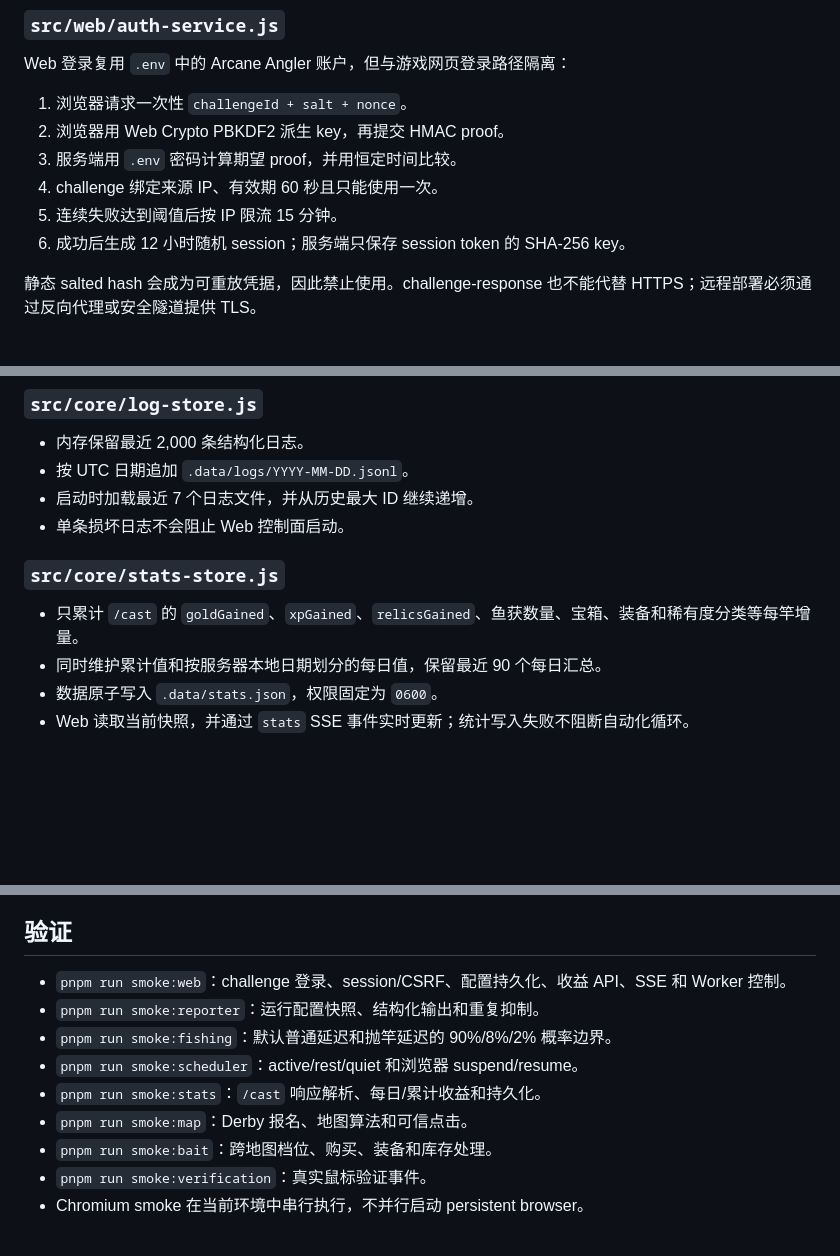
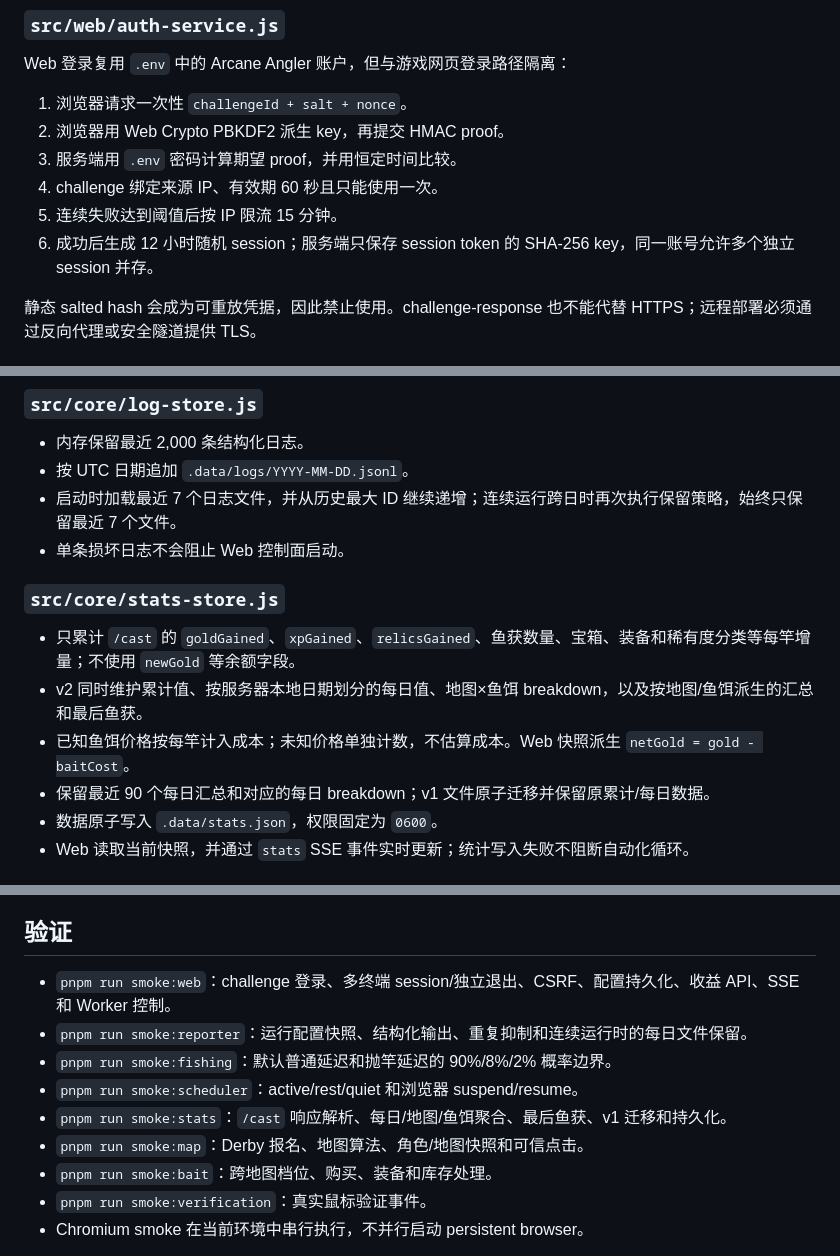
Before and after one commit to abangZ/arcaneangler-copilot, a Markdown page: docs/architecture.md, 3 parts joined by grey strips. Rendered like a GitHub page; blank space fills up the shorter version.

```diff
--- a/docs/architecture.md
+++ b/docs/architecture.md
@@ -61,7 +61,7 @@ Web 登录复用 `.env` 中的 Arcane Angler 账户，但与游戏网页登录
 3. 服务端用 `.env` 密码计算期望 proof，并用恒定时间比较。
 4. challenge 绑定来源 IP、有效期 60 秒且只能使用一次。
 5. 连续失败达到阈值后按 IP 限流 15 分钟。
-6. 成功后生成 12 小时随机 session；服务端只保存 session token 的 SHA-256 key。
+6. 成功后生成 12 小时随机 session；服务端只保存 session token 的 SHA-256 key，同一账号允许多个独立 session 并存。
 
 静态 salted hash 会成为可重放凭据，因此禁止使用。challenge-response 也不能代替 HTTPS；远程部署必须通过反向代理或安全隧道提供 TLS。
 
@@ -167,13 +169,15 @@ HTTP API 和 Web UI 不得直接持有 DOM Locator，也不得绕过 Engine queu
 
 - 内存保留最近 2,000 条结构化日志。
 - 按 UTC 日期追加 `.data/logs/YYYY-MM-DD.jsonl`。
-- 启动时加载最近 7 个日志文件，并从历史最大 ID 继续递增。
+- 启动时加载最近 7 个日志文件，并从历史最大 ID 继续递增；连续运行跨日时再次执行保留策略，始终只保留最近 7 个文件。
 - 单条损坏日志不会阻止 Web 控制面启动。
 
 ### `src/core/stats-store.js`
 
-- 只累计 `/cast` 的 `goldGained`、`xpGained`、`relicsGained`、鱼获数量、宝箱、装备和稀有度分类等每竿增量。
-- 同时维护累计值和按服务器本地日期划分的每日值，保留最近 90 个每日汇总。
+- 只累计 `/cast` 的 `goldGained`、`xpGained`、`relicsGained`、鱼获数量、宝箱、装备和稀有度分类等每竿增量；不使用 `newGold` 等余额字段。
+- v2 同时维护累计值、按服务器本地日期划分的每日值、地图×鱼饵 breakdown，以及按地图/鱼饵派生的汇总和最后鱼获。
+- 已知鱼饵价格按每竿计入成本；未知价格单独计数，不估算成本。Web 快照派生 `netGold = gold - baitCost`。
+- 保留最近 90 个每日汇总和对应的每日 breakdown；v1 文件原子迁移并保留原累计/每日数据。
 - 数据原子写入 `.data/stats.json`，权限固定为 `0600`。
 - Web 读取当前快照，并通过 `stats` SSE 事件实时更新；统计写入失败不阻断自动化循环。
 
@@ -187,12 +191,12 @@ SIGINT / SIGTERM 的顺序是：
 
 ## 验证
 
-- `pnpm run smoke:web`：challenge 登录、session/CSRF、配置持久化、收益 API、SSE 和 Worker 控制。
-- `pnpm run smoke:reporter`：运行配置快照、结构化输出和重复抑制。
+- `pnpm run smoke:web`：challenge 登录、多终端 session/独立退出、CSRF、配置持久化、收益 API、SSE 和 Worker 控制。
+- `pnpm run smoke:reporter`：运行配置快照、结构化输出、重复抑制和连续运行时的每日文件保留。
 - `pnpm run smoke:fishing`：默认普通延迟和抛竿延迟的 90%/8%/2% 概率边界。
 - `pnpm run smoke:scheduler`：active/rest/quiet 和浏览器 suspend/resume。
-- `pnpm run smoke:stats`：`/cast` 响应解析、每日/累计收益和持久化。
-- `pnpm run smoke:map`：Derby 报名、地图算法和可信点击。
+- `pnpm run smoke:stats`：`/cast` 响应解析、每日/地图/鱼饵聚合、最后鱼获、v1 迁移和持久化。
+- `pnpm run smoke:map`：Derby 报名、地图算法、角色/地图快照和可信点击。
 - `pnpm run smoke:bait`：跨地图档位、购买、装备和库存处理。
 - `pnpm run smoke:verification`：真实鼠标验证事件。
 - Chromium smoke 在当前环境中串行执行，不并行启动 persistent browser。
```
Also changed, not shown: other parts of docs/architecture.md (+4 -2 lines), README.md (+12 -7 lines).
